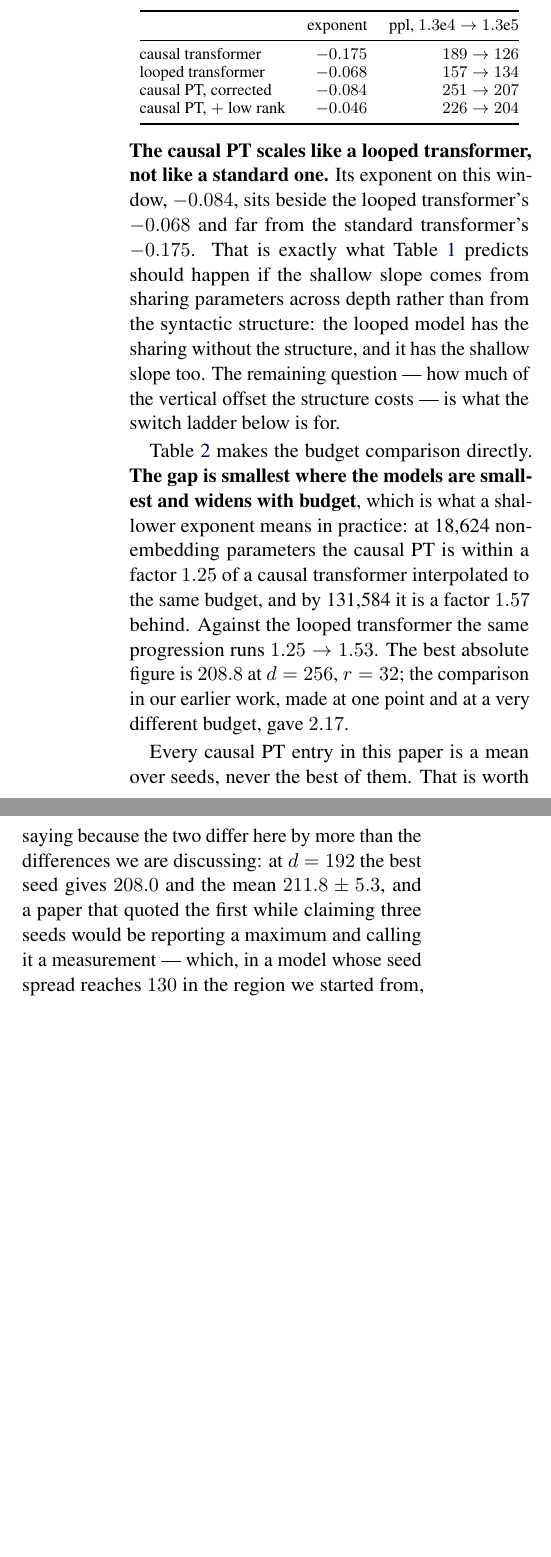
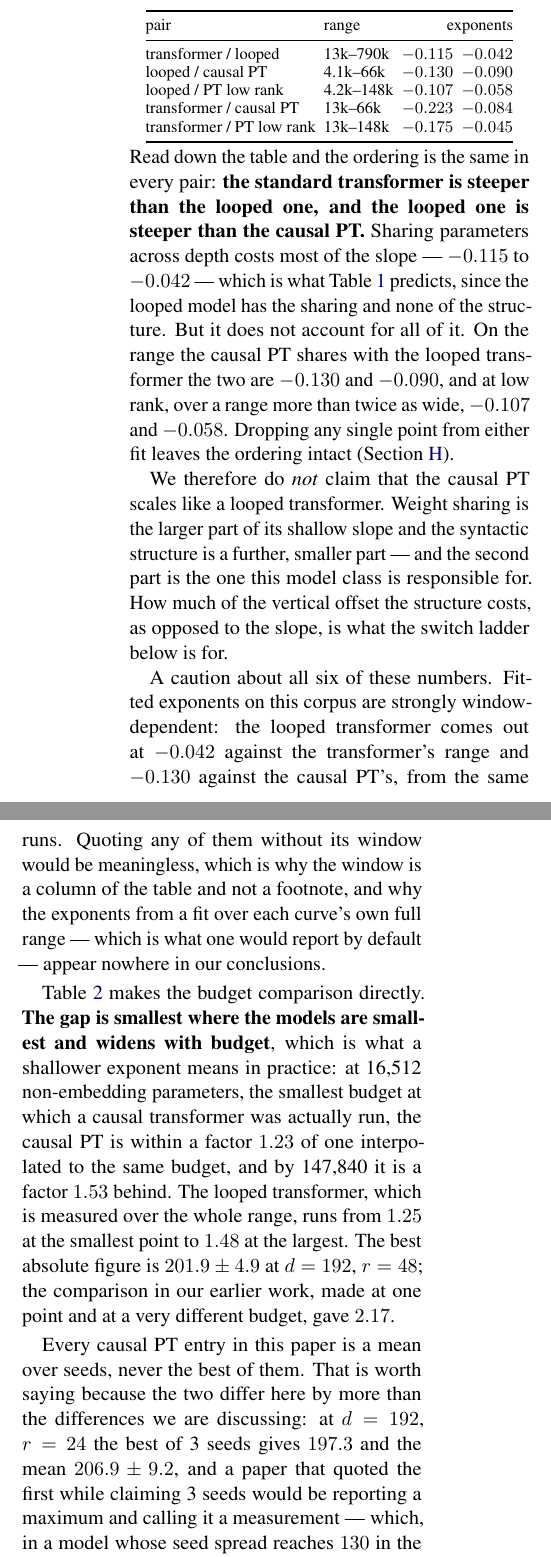
Before and after one commit to b3ly4ck/probabilistic-transformer-experiments, a LaTeX paper (paper/main.tex, which reads paper/figures/table_exponents.tex, paper/sections/04_experiments.tex): two parts of the columns of page 11 of 35, joined at a grey line, cut at the place of the change, the shorter picture padded with empty space. Compiled offline with pdfLaTeX.

Commit message:
v1.13.0 [fix]: the paper claimed PT scales like a looped transformer; it does not
The claim rested on a four-curve table fitted over a fixed 1.3e4-1.3e5 window, and the sentence
beside it called that 'the one window where all four are measured', which had stopped being
true as the grids filled in. Refitting pair by pair on the range each pair actually shares --
the only way to compare exponents on this corpus, where the looped transformer comes out at
-0.042 against the transformer's range and -0.130 against the causal PT's, from the same runs --
gives one consistent ordering: transformer steeper than looped steeper than causal PT, in all
five pairs, with the two leave-one-out ranges disjoint in every one.

So weight sharing is the larger part of the shallow slope and the structure is a further,
smaller part -- which is the part this model class is answerable for, and a more useful finding
than the one it replaces. Corrected in the abstract, Section 4, the Discussion and the
Conclusion; the exponent table and every headline number in those passages now come from
make_report macros rather than digits, so this particular failure cannot recur silently.

The matched-budget table moves to \footnotesize: the collapse marker added in v1.12.6 is wider
than the number it replaced and pushed the table 37.6pt past the text block.

Co-Authored-By: Claude Opus 5 <noreply@anthropic.com>

```diff
--- /dev/null
+++ b/paper/figures/table_exponents.tex
@@ -0,0 +1,12 @@
+% Generated by `python -m experiments.make_report`. Do not edit by hand.
+\begin{tabular}{@{}l@{\ \ }l@{\ \ }r@{\ \ }r@{}}
+\toprule
+pair & range & \multicolumn{2}{r@{}}{exponents} \\
+\midrule
+transformer / looped & 13k--790k & $-0.115$ & $-0.042$ \\
+looped / causal PT & 4.1k--66k & $-0.130$ & $-0.090$ \\
+looped / PT low rank & 4.2k--148k & $-0.107$ & $-0.058$ \\
+transformer / causal PT & 13k--66k & $-0.223$ & $-0.084$ \\
+transformer / PT low rank & 13k--148k & $-0.175$ & $-0.045$ \\
+\bottomrule
+\end{tabular}
--- a/paper/main.tex
+++ b/paper/main.tex
@@ -23,6 +23,10 @@
 
 \input{preamble}
 \input{notation}
+% Headline numbers of Section 4, generated by `python -m experiments.make_report` from the same
+% rows that build the tables. The prose uses these macros rather than digits, so a paragraph
+% cannot quietly disagree with the table beside it after another shard lands.
+\input{figures/numbers}
 
 \title{Causal Probabilistic Transformer:\\
        A Probabilistic Dependency Model for Autoregressive Language Modelling}
--- a/paper/sections/04_experiments.tex
+++ b/paper/sections/04_experiments.tex
@@ -197,38 +200,47 @@ down. Refitting all four curves on the one window where they are all measured
 
 \begin{center}\small
-\begin{tabular}{@{}lrr@{}}
-\toprule
- & exponent & ppl, $1.3\text{e}4 \to 1.3\text{e}5$ \\
-\midrule
-causal transformer          & $-0.175$ & $189 \to 126$ \\
-looped transformer          & $-0.068$ & $157 \to 134$ \\
-causal PT, corrected        & $-0.084$ & $251 \to 207$ \\
-causal PT, $+$ low rank     & $-0.046$ & $226 \to 204$ \\
-\bottomrule
-\end{tabular}
+\input{figures/table_exponents}
 \end{center}
 
 \noindent
-\textbf{The causal PT scales like a looped transformer, not like a standard one.} Its exponent
-on this window, $-0.084$, sits beside the looped transformer's $-0.068$ and far from the
-standard transformer's $-0.175$. That is exactly what \Cref{tab:three-point} predicts should
-happen if the shallow slope comes from sharing parameters across depth rather than from the
-syntactic structure: the looped model has the sharing without the structure, and it has the
-shallow slope too. The remaining question --- how much of the vertical offset the structure
-costs --- is what the switch ladder below is for.
+Read down the table and the ordering is the same in every pair: \textbf{the standard transformer
+is steeper than the looped one, and the looped one is steeper than the causal PT.} Sharing
+parameters across depth costs most of the slope --- $\ExpTfvLpTf$ to $\ExpTfvLpLp$ --- which is
+what \Cref{tab:three-point} predicts, since the looped model has the sharing and none of the
+structure. But it does not account for all of it. On the range the causal PT shares with the
+looped transformer the two are $\ExpLpvPtLp$ and $\ExpLpvPtPt$, and at low rank, over a range
+more than twice as wide, $\ExpLpvLowLp$ and $\ExpLpvLowLow$. Dropping any single point from
+either fit leaves the ordering intact (\Cref{app:grids}).
+
+We therefore do \emph{not} claim that the causal PT scales like a looped transformer. Weight
+sharing is the larger part of its shallow slope and the syntactic structure is a further,
+smaller part --- and the second part is the one this model class is responsible for. How much of
+the vertical offset the structure costs, as opposed to the slope, is what the switch ladder
+below is for.
+
+A caution about all six of these numbers. Fitted exponents on this corpus are strongly
+window-dependent: the looped transformer comes out at $\ExpTfvLpLp$ against the transformer's
+range and $\ExpLpvPtLp$ against the causal PT's, from the same runs. Quoting any of them without
+its window would be meaningless, which is why the window is a column of the table and not a
+footnote, and why the exponents from a fit over each curve's own full range --- which is what
+one would report by default --- appear nowhere in our conclusions.
 
 \Cref{tab:main} makes the budget comparison
 directly. \textbf{The gap is smallest where the models are smallest and widens with budget},
-which is what a shallower exponent means in practice: at 18{,}624 non-embedding parameters the
-causal PT is within a factor $1.25$ of a causal transformer interpolated to the same budget, and
-by 131{,}584 it is a factor $1.57$ behind. Against the looped transformer the same progression
-runs $1.25 \to 1.53$. The best absolute figure is $208.8$ at $\nlab = 256$, $\krank = 32$; the
-comparison in our earlier work, made at one point and at a very different budget, gave $2.17$.
+which is what a shallower exponent means in practice: at \MBFirstNonemb{} non-embedding
+parameters, the smallest budget at which a causal transformer was actually run, the causal PT is
+within a factor $\MBFirstRatioGpt$ of one interpolated to the same budget, and by
+\MBLastNonemb{} it is a factor $\MBLastRatioGpt$ behind. The looped transformer, which is
+measured over the whole range, runs from $\MBFirstRatioLooped$ at the smallest point to
+$\MBLastRatioLooped$ at the largest. The best absolute figure is $\PTbestVal \pm \PTbestSd$ at
+$\nlab = \PTbestLab$, $\krank = \PTbestRank$; the comparison in our earlier work, made at one
+point and at a very different budget, gave $2.17$.
 
 Every causal PT entry in this paper is a mean over seeds, never the best of them. That is worth
 saying because the two differ here by more than the differences we are discussing: at
-$\nlab = 192$ the best seed gives $208.0$ and the mean $211.8 \pm 5.3$, and a paper that quoted
-the first while claiming three seeds would be reporting a maximum and calling it a
+$\nlab = \SpreadLab$, $\krank = \SpreadRank$ the best of \SpreadSeeds{} seeds gives $\SpreadBest$
+and the mean $\SpreadMean \pm \SpreadSd$, and a paper that quoted the first while claiming
+\SpreadSeeds{} seeds would be reporting a maximum and calling it a
 measurement --- which, in a model whose seed spread reaches $130$ in the region we started
 from, is exactly the failure this project set out to stop repeating.
 
```
Also changed, not shown: paper/figures/numbers.tex (added, +30 -0 lines), paper/figures/table_globalhead.tex (+3 -1 lines), paper/figures/table_matched.tex (+1 -1 lines), paper/figures/table_switches.tex (+1 -1 lines), paper/sections/00_abstract.tex (+4 -3 lines), paper/sections/02_model.tex (+3 -1 lines), paper/sections/06_discussion.tex (+9 -6 lines), paper/sections/07_conclusion.tex (+4 -2 lines), paper/figures/fig_switch_ladder.png, paper/sections/04_experiments.tex (9 more changed lines), 1 other file.
